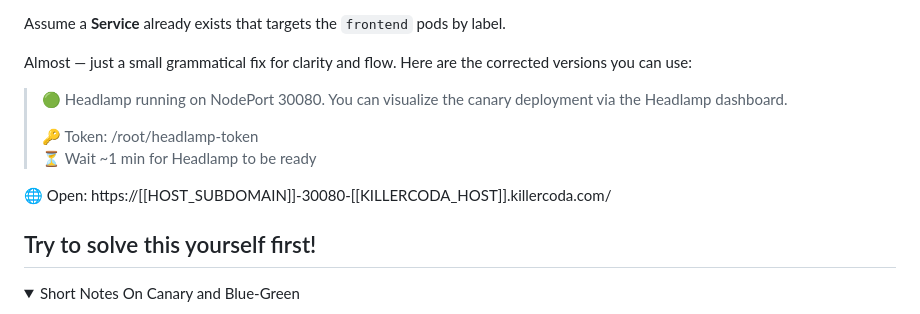
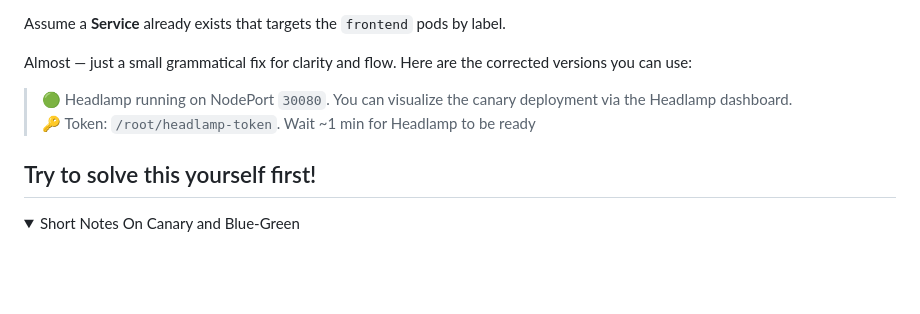
Before and after one commit to omkar-shelke25/ckad-killercoda, a Markdown page: Canary-rollout/step1.md, the part around the change. Rendered like a GitHub page; folded sections open; blank space fills up the shorter version.

Commit message:
Fix grammar in Headlamp deployment instructions
Correct grammatical issues for clarity in instructions.

```diff
--- a/Canary-rollout/step1.md
+++ b/Canary-rollout/step1.md
@@ -12,12 +12,8 @@ Almost — just a small grammatical fix for clarity and flow. Here are the corre
 
 
 
->🟢 Headlamp running on NodePort 30080. You can visualize the canary deployment via the Headlamp dashboard.
->
->🔑 Token: /root/headlamp-token
->⏳ Wait ~1 min for Headlamp to be ready
-
-🌐 Open: https://[[HOST_SUBDOMAIN]]-30080-[[KILLERCODA_HOST]].killercoda.com/
+>🟢 Headlamp running on NodePort `30080`. You can visualize the canary deployment via the Headlamp dashboard.
+>🔑 Token: `/root/headlamp-token`. Wait ~1 min for Headlamp to be ready
 
 
 ## Try to solve this yourself first!
```
